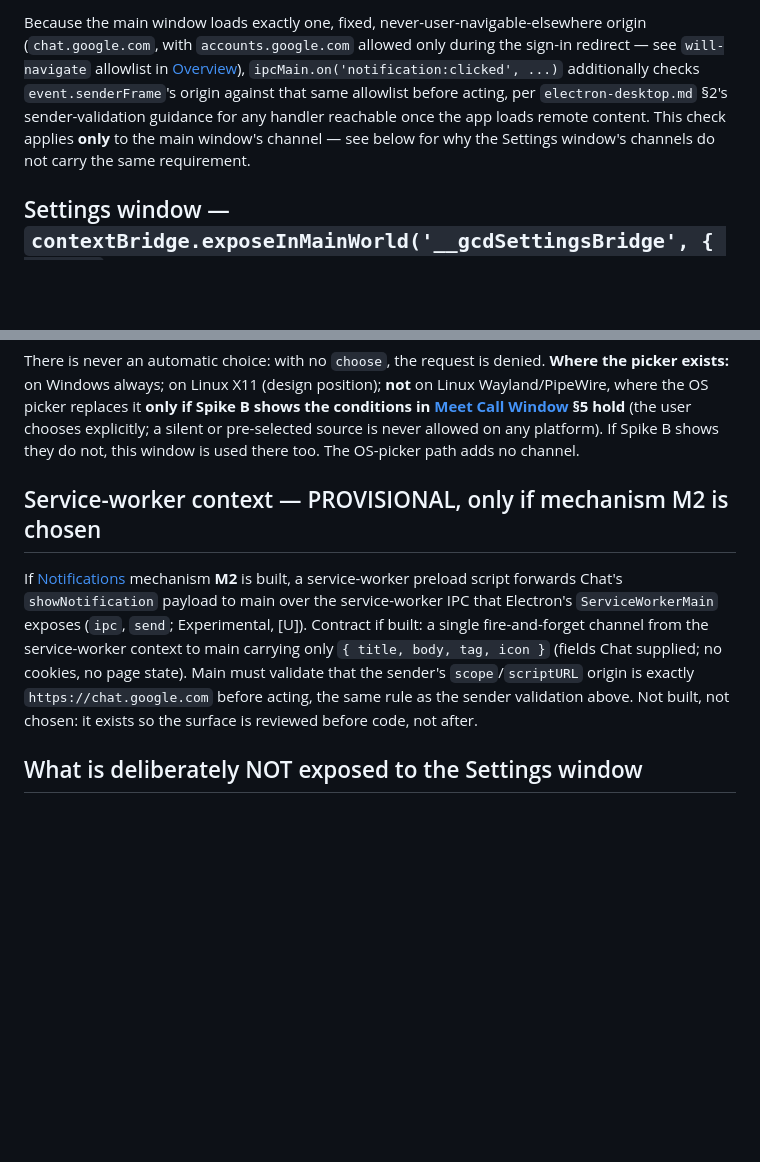
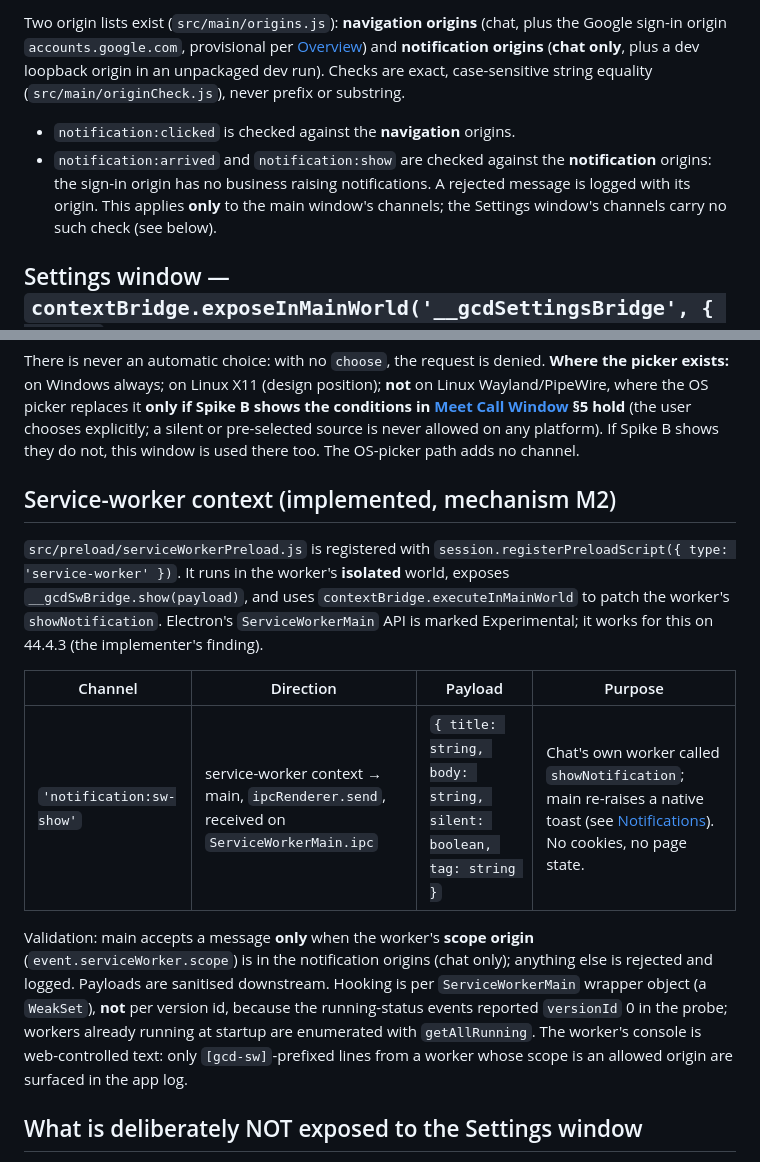
Before and after one commit to Retro-kharkov1/chatdock, a Markdown page: docs/architecture/ipc-contract.md, 2 parts joined by grey strips. GitHub-like rendering; blank space fills up the shorter version.

Commit message:
Update IPC contract and permissions as shipped

```diff
--- a/docs/architecture/ipc-contract.md
+++ b/docs/architecture/ipc-contract.md
@@ -51,11 +48,13 @@ packaging are all main-process-only concerns with no renderer-side trigger.
 
-Because the main window loads exactly one, fixed, never-user-navigable-elsewhere origin
-(`chat.google.com`, with `accounts.google.com` allowed only during the sign-in redirect — see
-`will-navigate` allowlist in [Overview](overview.md)), `ipcMain.on('notification:clicked', ...)`
-additionally checks `event.senderFrame`'s origin against that same allowlist before acting, per
-`electron-desktop.md` §2's sender-validation guidance for any handler reachable once the app loads
-remote content. This check applies **only** to the main window's channel — see below for why the
-Settings window's channels do not carry the same requirement.
+Two origin lists exist (`src/main/origins.js`): **navigation origins** (chat, plus the Google sign-in origin
+`accounts.google.com`, provisional per [Overview](overview.md)) and **notification origins** (**chat only**,
+plus a dev loopback origin in an unpackaged dev run). Checks are exact, case-sensitive string equality
+(`src/main/originCheck.js`), never prefix or substring.
+- `notification:clicked` is checked against the **navigation** origins.
+- `notification:arrived` and `notification:show` are checked against the **notification** origins: the
+  sign-in origin has no business raising notifications. A rejected message is logged with its origin.
+This applies **only** to the main window's channels; the Settings window's channels carry no such check (see
+below).
 
 ## Settings window — `contextBridge.exposeInMainWorld('__gcdSettingsBridge', { ... })`
 
@@ -129,15 +128,23 @@ picker replaces it **only if Spike B shows the conditions in [Meet Call Window](
 (the user chooses explicitly; a silent or pre-selected source is never allowed on any platform). If Spike B
 shows they do not, this window is used there too. The OS-picker path adds no channel.
 
-## Service-worker context — PROVISIONAL, only if mechanism M2 is chosen
+## Service-worker context (implemented, mechanism M2)
 
-If [Notifications](notifications.md) mechanism **M2** is built, a service-worker preload script forwards
-Chat's `showNotification` payload to main over the service-worker IPC that Electron's `ServiceWorkerMain`
-exposes (`ipc`, `send`; Experimental, [U]). Contract if built: a single fire-and-forget channel from the
-service-worker context to main carrying only `{ title, body, tag, icon }` (fields Chat supplied; no cookies,
-no page state). Main must validate that the sender's `scope`/`scriptURL` origin is exactly
-`https://chat.google.com` before acting, the same rule as the sender validation above. Not built, not
-chosen: it exists so the surface is reviewed before code, not after.
+`src/preload/serviceWorkerPreload.js` is registered with `session.registerPreloadScript({ type:
+'service-worker' })`. It runs in the worker's **isolated** world, exposes `__gcdSwBridge.show(payload)`, and
+uses `contextBridge.executeInMainWorld` to patch the worker's `showNotification`. Electron's
+`ServiceWorkerMain` API is marked Experimental; it works for this on 44.4.3 (the implementer's finding).
+
+| Channel | Direction | Payload | Purpose |
+|---|---|---|---|
+| `'notification:sw-show'` | service-worker context → main, `ipcRenderer.send`, received on `ServiceWorkerMain.ipc` | `{ title: string, body: string, silent: boolean, tag: string }` | Chat's own worker called `showNotification`; main re-raises a native toast (see [Notifications](notifications.md)). No cookies, no page state. |
+
+Validation: main accepts a message **only** when the worker's **scope origin** (`event.serviceWorker.scope`)
+is in the notification origins (chat only); anything else is rejected and logged. Payloads are sanitised
+downstream. Hooking is per `ServiceWorkerMain` wrapper object (a `WeakSet`), **not** per version id, because
+the running-status events reported `versionId` 0 in the probe; workers already running at startup are
+enumerated with `getAllRunning`. The worker's console is web-controlled text: only `[gcd-sw]`-prefixed lines
+from a worker whose scope is an allowed origin are surfaced in the app log.
 
 ## What is deliberately NOT exposed to the Settings window
 
```
Also changed, not shown: other parts of docs/architecture/ipc-contract.md (+25 -28 lines), docs/architecture/meet-call-window.md (+17 -12 lines), docs/architecture/overview.md (+5 -3 lines).
